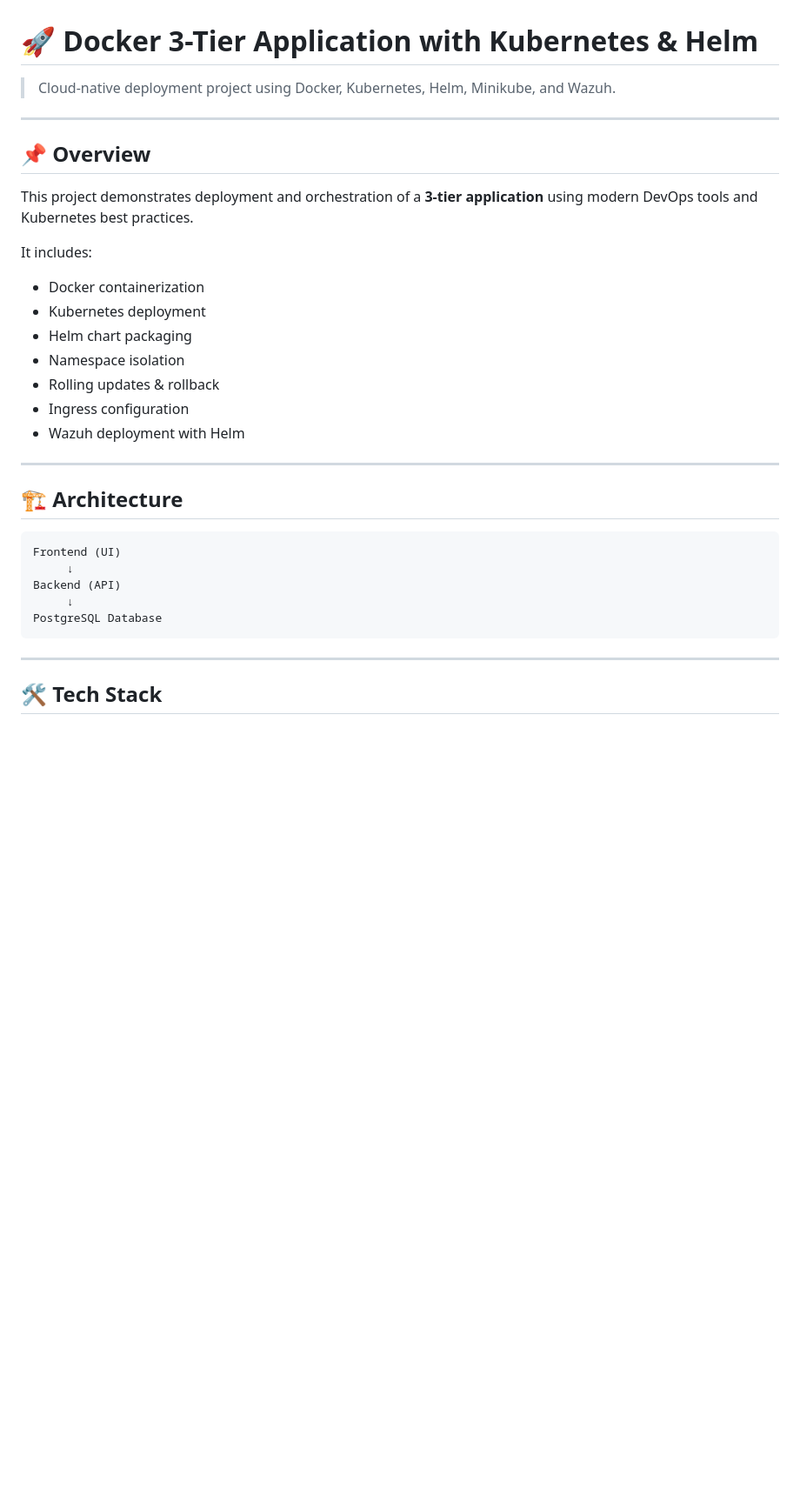
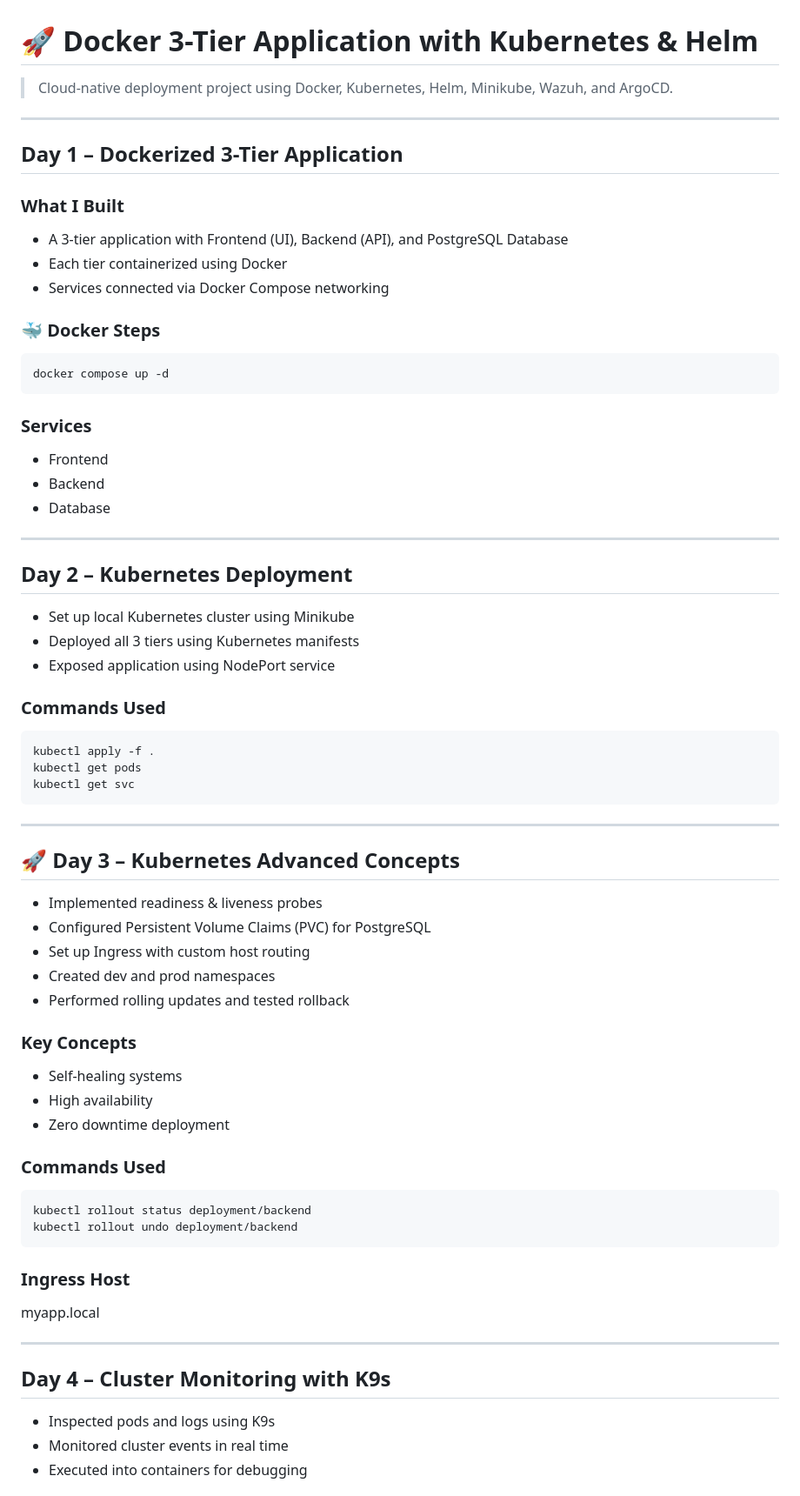
Before and after one commit to DimeBlyat/docker-3tier-app, a Markdown page: README.md, the part around one of its changes. Shown at 87% size. Drawn GitHub-style; blank space fills up the shorter version.

Commit message:
docs: rewrite README in day-by-day format

````diff
--- a/README.md
+++ b/README.md
@@ -1,35 +1,74 @@
 # 🚀 Docker 3-Tier Application with Kubernetes & Helm
 
-> Cloud-native deployment project using Docker, Kubernetes, Helm, Minikube, and Wazuh.
+> Cloud-native deployment project using Docker, Kubernetes, Helm, Minikube, Wazuh, and ArgoCD.
 
 ---
 
-## 📌 Overview
+## Day 1 – Dockerized 3-Tier Application
 
-This project demonstrates deployment and orchestration of a **3-tier application** using modern DevOps tools and Kubernetes best practices.
+### What I Built
+- A 3-tier application with Frontend (UI), Backend (API), and PostgreSQL Database
+- Each tier containerized using Docker
+- Services connected via Docker Compose networking
 
-It includes:
+### 🐳 Docker Steps
 
-- Docker containerization
-- Kubernetes deployment
-- Helm chart packaging
-- Namespace isolation
-- Rolling updates & rollback
-- Ingress configuration
-- Wazuh deployment with Helm
+```bash
+docker compose up -d
+```
+
+### Services
+- Frontend
+- Backend
+- Database
 
 ---
 
-## 🏗 Architecture
+## Day 2 – Kubernetes Deployment
 
-```text
-Frontend (UI)
-     ↓
-Backend (API)
-     ↓
-PostgreSQL Database
+- Set up local Kubernetes cluster using Minikube
+- Deployed all 3 tiers using Kubernetes manifests
+- Exposed application using NodePort service
+
+### Commands Used
+
+```bash
+kubectl apply -f .
+kubectl get pods
+kubectl get svc
 ```
 
 ---
 
-## 🛠 Tech Stack
+## 🚀 Day 3 – Kubernetes Advanced Concepts
+
+- Implemented readiness & liveness probes
+- Configured Persistent Volume Claims (PVC) for PostgreSQL
+- Set up Ingress with custom host routing
+- Created dev and prod namespaces
+- Performed rolling updates and tested rollback
+
+### Key Concepts
+- Self-healing systems
+- High availability
+- Zero downtime deployment
+
+### Commands Used
+
+```bash
+kubectl rollout status deployment/backend
+kubectl rollout undo deployment/backend
+```
+
+### Ingress Host
+
+myapp.local
+
+---
+
+## Day 4 – Cluster Monitoring with K9s
+
+- Inspected pods and logs using K9s
+- Monitored cluster events in real time
+- Executed into containers for debugging
+
````
Also changed, not shown: other parts of README.md (+148 -223 lines).
